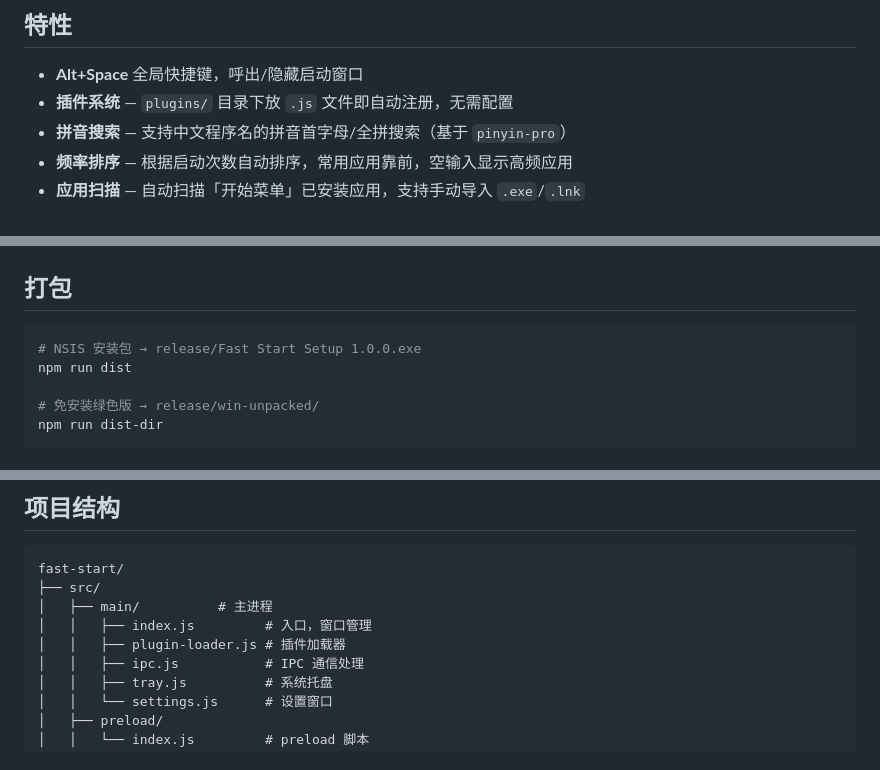
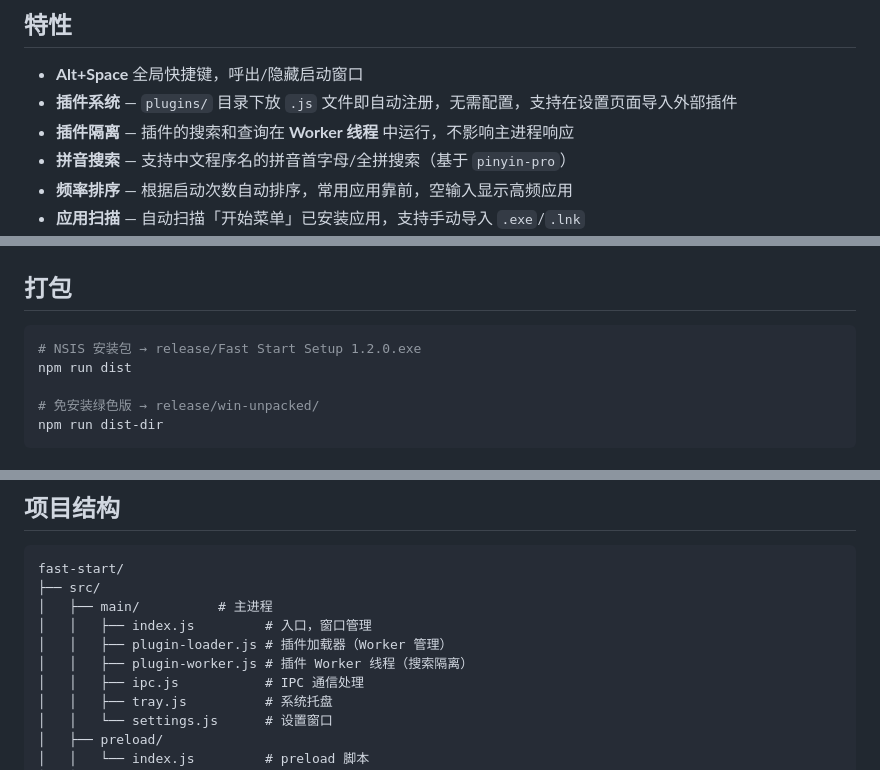
Before and after one commit to youwindy/fast-start, a Markdown page: README.md, 3 parts joined by grey strips. Rendered like a GitHub page.

Commit message:
update README for v1.2.0

````diff
--- a/README.md
+++ b/README.md
@@ -7,7 +7,8 @@
 ## 特性
 
 - **Alt+Space** 全局快捷键，呼出/隐藏启动窗口
-- **插件系统** — `plugins/` 目录下放 `.js` 文件即自动注册，无需配置
+- **插件系统** — `plugins/` 目录下放 `.js` 文件即自动注册，无需配置，支持在设置页面导入外部插件
+- **插件隔离** — 插件的搜索和查询在 **Worker 线程** 中运行，不影响主进程响应
 - **拼音搜索** — 支持中文程序名的拼音首字母/全拼搜索（基于 `pinyin-pro`）
 - **频率排序** — 根据启动次数自动排序，常用应用靠前，空输入显示高频应用
 - **应用扫描** — 自动扫描「开始菜单」已安装应用，支持手动导入 `.exe`/`.lnk`
@@ -33,7 +34,7 @@ npm run dev
 ## 打包
 
 ```bash
-# NSIS 安装包 → release/Fast Start Setup 1.0.0.exe
+# NSIS 安装包 → release/Fast Start Setup 1.2.0.exe
 npm run dist
 
 # 免安装绿色版 → release/win-unpacked/
@@ -93,7 +94,8 @@ fast-start/
 ├── src/
 │   ├── main/          # 主进程
 │   │   ├── index.js         # 入口，窗口管理
-│   │   ├── plugin-loader.js # 插件加载器
+│   │   ├── plugin-loader.js # 插件加载器（Worker 管理）
+│   │   ├── plugin-worker.js # 插件 Worker 线程（搜索隔离）
 │   │   ├── ipc.js           # IPC 通信处理
 │   │   ├── tray.js          # 系统托盘
 │   │   └── settings.js      # 设置窗口
````
Also changed, not shown: other parts of README.md (+1 -1 lines).
